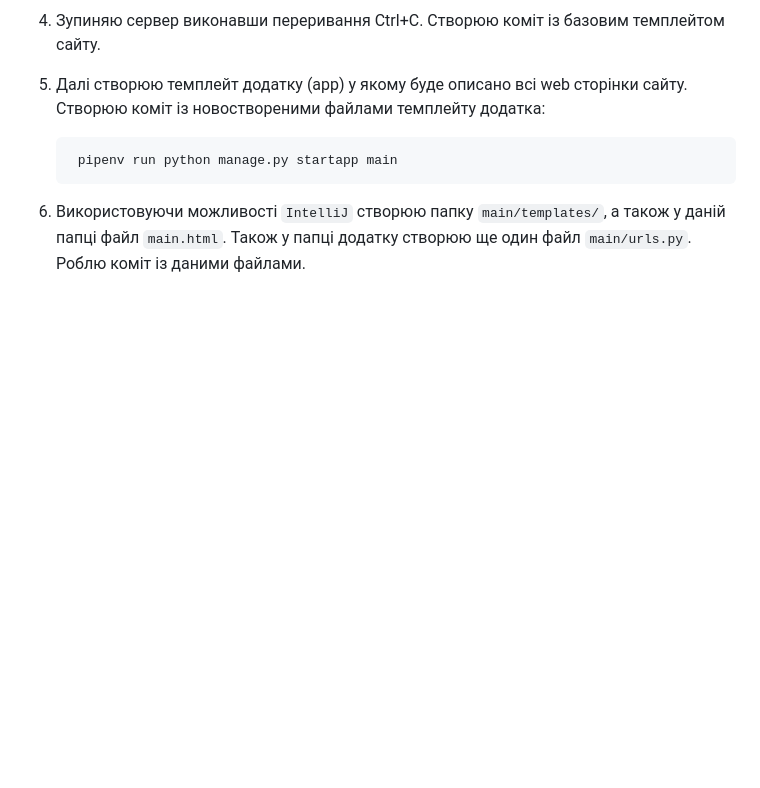
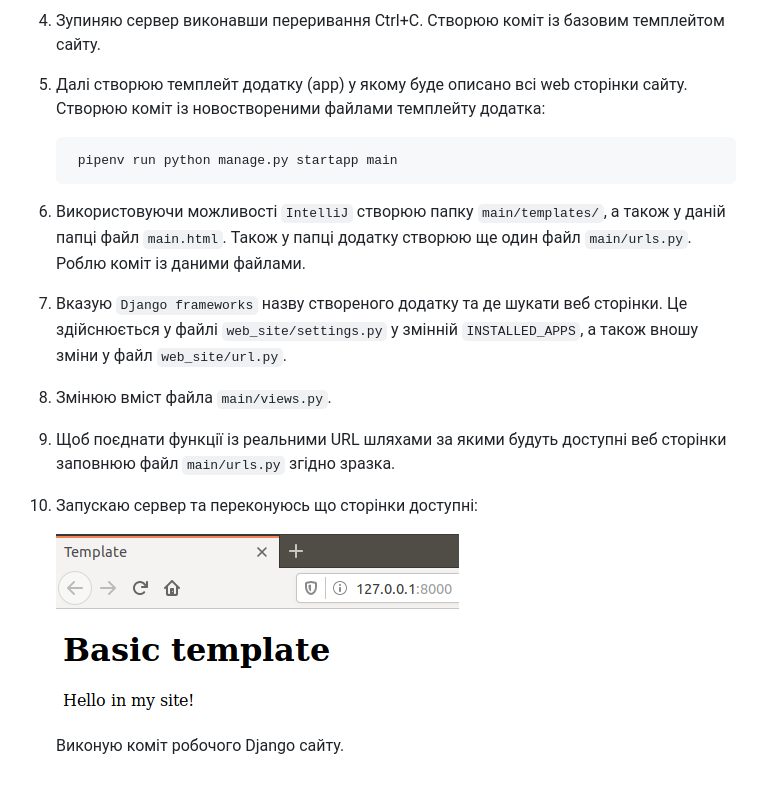
Before and after one commit to ik31-kohut/ik-31-kohut, a Markdown page: lab_3/README.md, the part around the change. Drawn GitHub-style; pictures changed too: lab_3/images/lab_3_2.png (added); blank space fills up the shorter version.

Commit message:
Lab_3: Add  working site

```diff
--- a/lab_3/README.md
+++ b/lab_3/README.md
@@ -23,3 +23,11 @@
 
         pipenv run python manage.py startapp main
 6. Використовуючи можливості `IntelliJ` створюю папку `main/templates/`, а також у даній папці файл `main.html`. Також у папці додатку створюю ще один файл `main/urls.py`. Роблю коміт із даними файлами.
+7. Вказую `Django frameworks` назву створеного додатку та де шукати веб сторінки. Це здійснюється у файлі `web_site/settings.py` у змінній `INSTALLED_APPS`, а також вношу зміни у файл `web_site/url.py`.
+8. Змінюю вміст файла `main/views.py`.
+9. Щоб поєднати функції із реальними URL шляхами за якими будуть доступні веб сторінки заповнюю файл `main/urls.py` згідно зразка.
+10. Запускаю сервер та переконуюсь що сторінки доступні:
+
+    ![site](images/lab_3_2.png)
+
+    Виконую коміт робочого Django сайту.
```
Also changed, not shown: 4 other files.
